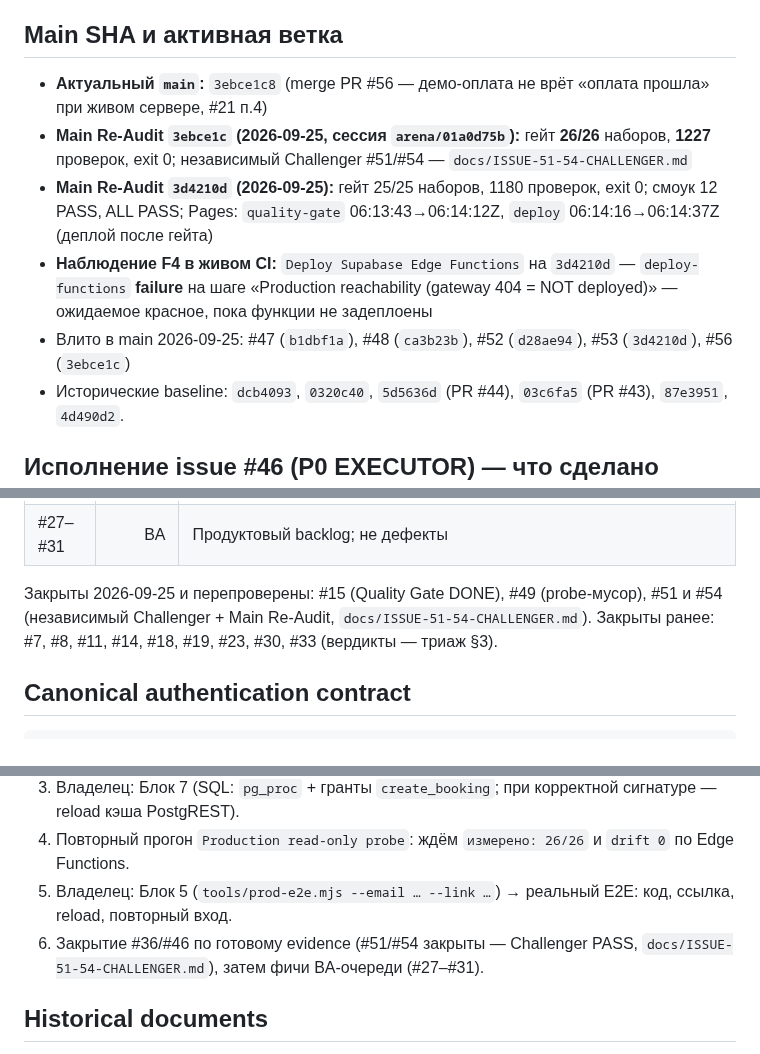
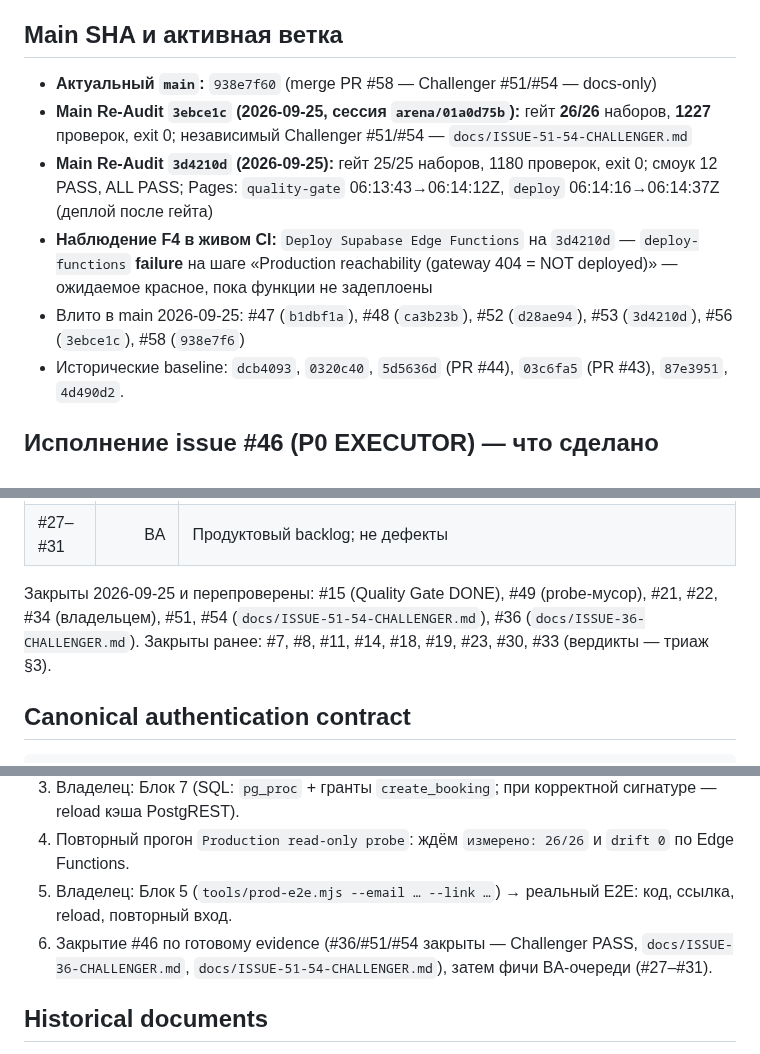
Before and after one commit to A1Dmitry/Psihologist-cabinet, a Markdown page: docs/CURRENT-STATE.md, 3 parts joined by grey strips. GitHub-like rendering.

```diff
--- a/docs/CURRENT-STATE.md
+++ b/docs/CURRENT-STATE.md
@@ -12,14 +12,14 @@
 
 ## Main SHA и активная ветка
 
-- **Актуальный `main`:** `3ebce1c8` (merge PR #56 — демо-оплата не врёт «оплата прошла» при живом сервере, #21 п.4)
+- **Актуальный `main`:** `938e7f60` (merge PR #58 — Challenger #51/#54 — docs-only)
 - **Main Re-Audit `3ebce1c` (2026-09-25, сессия `arena/01a0d75b`):** гейт **26/26** наборов, **1227** проверок,
   exit 0; независимый Challenger #51/#54 — `docs/ISSUE-51-54-CHALLENGER.md`
 - **Main Re-Audit `3d4210d` (2026-09-25):** гейт 25/25 наборов, 1180 проверок, exit 0; смоук 12 PASS, ALL PASS;
   Pages: `quality-gate` 06:13:43→06:14:12Z, `deploy` 06:14:16→06:14:37Z (деплой после гейта)
 - **Наблюдение F4 в живом CI:** `Deploy Supabase Edge Functions` на `3d4210d` — `deploy-functions` **failure**
   на шаге «Production reachability (gateway 404 = NOT deployed)» — ожидаемое красное, пока функции не задеплоены
-- Влито в main 2026-09-25: #47 (`b1dbf1a`), #48 (`ca3b23b`), #52 (`d28ae94`), #53 (`3d4210d`), #56 (`3ebce1c`)
+- Влито в main 2026-09-25: #47 (`b1dbf1a`), #48 (`ca3b23b`), #52 (`d28ae94`), #53 (`3d4210d`), #56 (`3ebce1c`), #58 (`938e7f6`)
 - Исторические baseline: `dcb4093`, `0320c40`, `5d5636d` (PR #44), `03c6fa5` (PR #43), `87e3951`, `4d490d2`.
 
 ## Исполнение issue #46 (P0 EXECUTOR) — что сделано
@@ -115,7 +115,8 @@ Root cause (FACT по внешнему каналу): `supabase/schema.sql` бы
 | #27–#31 | BA | Продуктовый backlog; не дефекты |
 
 Закрыты 2026-09-25 и перепроверены: #15 (Quality Gate DONE), #49 (probe-мусор),
-#51 и #54 (независимый Challenger + Main Re-Audit, `docs/ISSUE-51-54-CHALLENGER.md`).
+#21, #22, #34 (владельцем), #51, #54 (`docs/ISSUE-51-54-CHALLENGER.md`),
+#36 (`docs/ISSUE-36-CHALLENGER.md`).
 Закрыты ранее: #7, #8, #11, #14, #18, #19, #23, #30, #33 (вердикты — триаж §3).
 
 ## Canonical authentication contract
@@ -160,8 +161,8 @@ MAIN → AUDIT → DEFECT/REQUIREMENT → ISSUE → PRODUCER → TESTS → CHALL
 3. Владелец: Блок 7 (SQL: `pg_proc` + гранты `create_booking`; при корректной сигнатуре — reload кэша PostgREST).
 4. Повторный прогон `Production read-only probe`: ждём `измерено: 26/26` и `drift 0` по Edge Functions.
 5. Владелец: Блок 5 (`tools/prod-e2e.mjs --email … --link …`) → реальный E2E: код, ссылка, reload, повторный вход.
-6. Закрытие #36/#46 по готовому evidence (#51/#54 закрыты — Challenger PASS,
-   `docs/ISSUE-51-54-CHALLENGER.md`), затем фичи BA-очереди (#27–#31).
+6. Закрытие #46 по готовому evidence (#36/#51/#54 закрыты — Challenger PASS,
+   `docs/ISSUE-36-CHALLENGER.md`, `docs/ISSUE-51-54-CHALLENGER.md`), затем фичи BA-очереди (#27–#31).
 
 ## Historical documents
 
```
Also changed, not shown: other parts of docs/CURRENT-STATE.md (+2 -2 lines), docs/ISSUE-36-CHALLENGER.md (added, +237 -0 lines).
